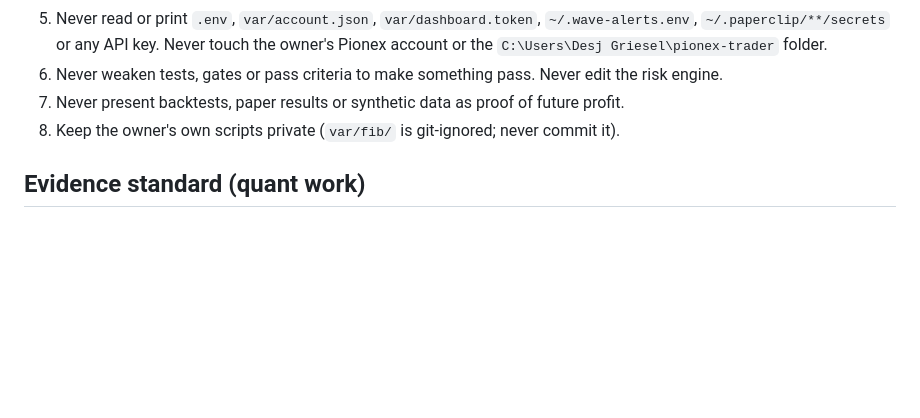
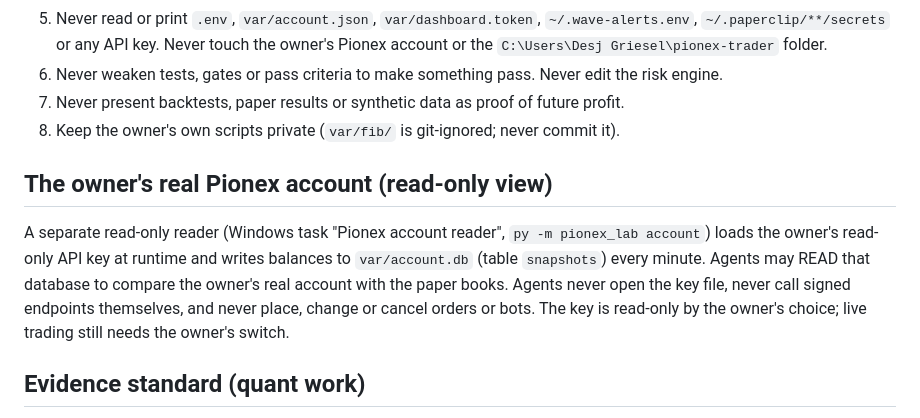
Before and after one commit to rgriesel/pionex, a Markdown page: paperclip/FIRM_RULES.md, the part around the change. GitHub-like rendering; blank space fills up the shorter version.

Commit message:
Agents can read the owner's real account (read-only reader output, var/account.db)
Co-Authored-By: Claude Opus 5.5 <noreply@anthropic.com>

```diff
--- a/paperclip/FIRM_RULES.md
+++ b/paperclip/FIRM_RULES.md
@@ -24,6 +24,13 @@ edge on Pionex, as cheaply as possible, with research and paper trading running
 6. Never weaken tests, gates or pass criteria to make something pass. Never edit the risk engine.
 7. Never present backtests, paper results or synthetic data as proof of future profit.
 8. Keep the owner's own scripts private (`var/fib/` is git-ignored; never commit it).
+
+## The owner's real Pionex account (read-only view)
+A separate read-only reader (Windows task "Pionex account reader", `py -m pionex_lab account`) loads the
+owner's read-only API key at runtime and writes balances to `var/account.db` (table `snapshots`) every
+minute. Agents may READ that database to compare the owner's real account with the paper books. Agents
+never open the key file, never call signed endpoints themselves, and never place, change or cancel
+orders or bots. The key is read-only by the owner's choice; live trading still needs the owner's switch.
 
 ## Evidence standard (quant work)
 Pre-register rules and pass criteria (with a timestamp) before running; run once; walk-forward or an
```
